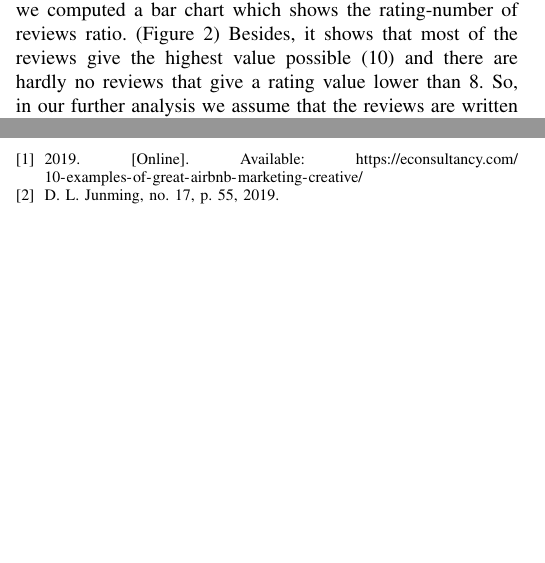
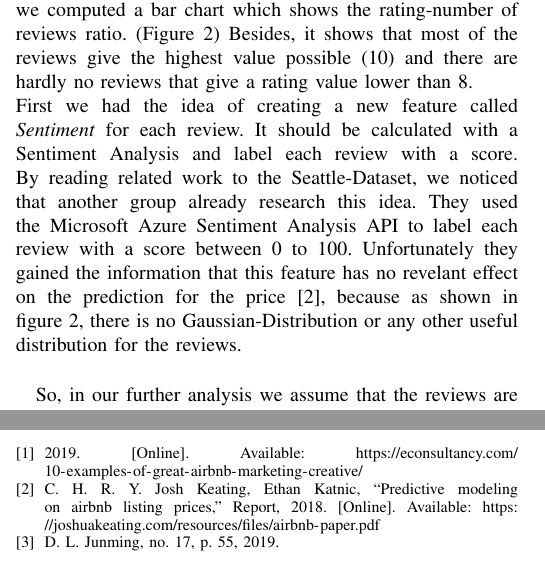
Before and after one commit to Mavengence/Kaggle-Seattle-Airbnb-Analysis-IS4861-Assignment, a LaTeX paper (report/MLB_Paper.tex): two parts of the columns of pages 3 and 7 of 7, joined at a grey line, cut so that both start at the same text, the shorter picture padded with empty space. Compiled offline with pdfLaTeX.

Commit message:
Latest update

```diff
--- a/report/MLB_Paper.tex
+++ b/report/MLB_Paper.tex
@@ -160,7 +162,10 @@ In order to have an insight whether the reviews are written by satisfied or rath
   \end{center}
 \end{figure}
 %
-Besides, it shows that most of the reviews give the highest value possible (10) and there are hardly no reviews that give a rating value lower than 8. So, in our further analysis we assume that the reviews are written in a rather positive tone and we need to keep in mind that the reviews have been written by overall satisfied tourists.
+Besides, it shows that most of the reviews give the highest value possible (10) and there are hardly no reviews that give a rating value lower than 8. \\
+First we had the idea of creating a new feature called \textit{Sentiment} for each review. It should be calculated with a Sentiment Analysis and label each review with a score. By reading related work to the Seattle-Dataset, we noticed that another group already research this idea. They used the Microsoft Azure Sentiment Analysis API to label each review with a score between 0 to 100. Unfortunately they gained the information that this feature has no revelant effect on the prediction for the price \cite{RN1}, because as shown in figure \ref{score_reviews_ratio}, there is no Gaussian-Distribution or any other useful distribution for the reviews. \\
+
+So, in our further analysis we assume that the reviews are written in a rather positive tone and we need to keep in mind that the reviews have been written by overall satisfied tourists.
 In order to make sure that there is no correlation between the number of reviews and the review score of apartments in a certain neighborhood, we generated a figure which shows that relationship (Figure \ref{compare_the_neighbourhoods}).
 %
 %Figure
```
Also changed, not shown: report/MLB_Paper.tex (7 more changed lines).
